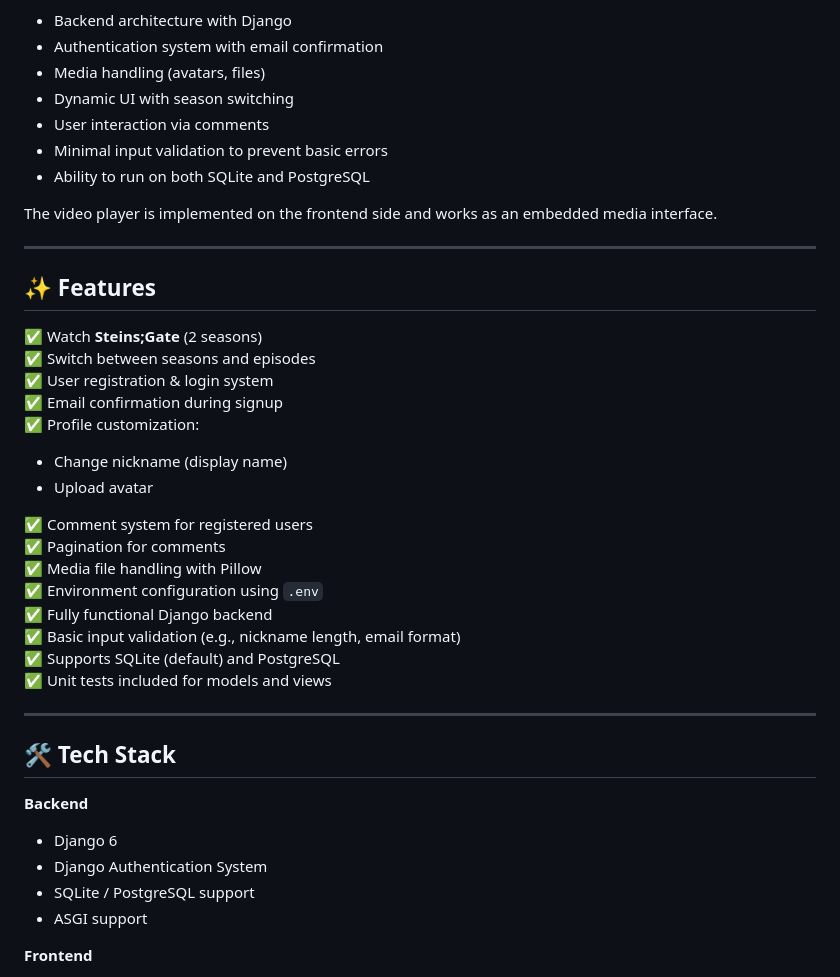
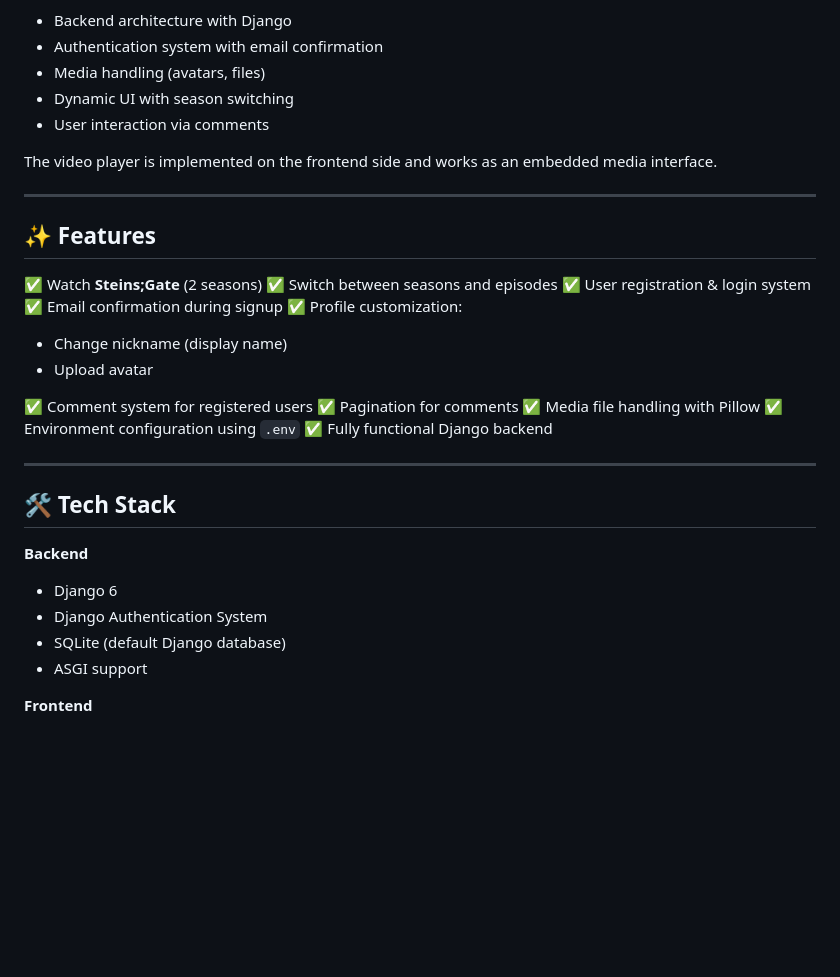
Before and after one commit to oniqq1/anime_netflix, a Markdown page: README.md, the part around one of its changes. GitHub-like rendering; blank space fills up the shorter version.

```diff
--- a/README.md
+++ b/README.md
@@ -17,8 +17,6 @@ Unlike a real streaming service, this platform was built to showcase:
 * Media handling (avatars, files)
 * Dynamic UI with season switching
 * User interaction via comments
-* Minimal input validation to prevent basic errors
-* Ability to run on both SQLite and PostgreSQL
 
 The video player is implemented on the frontend side and works as an embedded media interface.
 
@@ -31,6 +29,7 @@ The video player is implemented on the frontend side and works as an embedded me
 ✅ User registration & login system
 ✅ Email confirmation during signup
 ✅ Profile customization:
+
 * Change nickname (display name)
 * Upload avatar
 
@@ -39,9 +38,6 @@ The video player is implemented on the frontend side and works as an embedded me
 ✅ Media file handling with Pillow
 ✅ Environment configuration using `.env`
 ✅ Fully functional Django backend
-✅ Basic input validation (e.g., nickname length, email format)
-✅ Supports SQLite (default) and PostgreSQL
-✅ Unit tests included for models and views
 
 ---
 
@@ -51,7 +47,7 @@ The video player is implemented on the frontend side and works as an embedded me
 
 * Django 6
 * Django Authentication System
-* SQLite / PostgreSQL support
+* SQLite (default Django database)
 * ASGI support
 
 **Frontend**
```
Also changed, not shown: other parts of README.md (+34 -51 lines).
